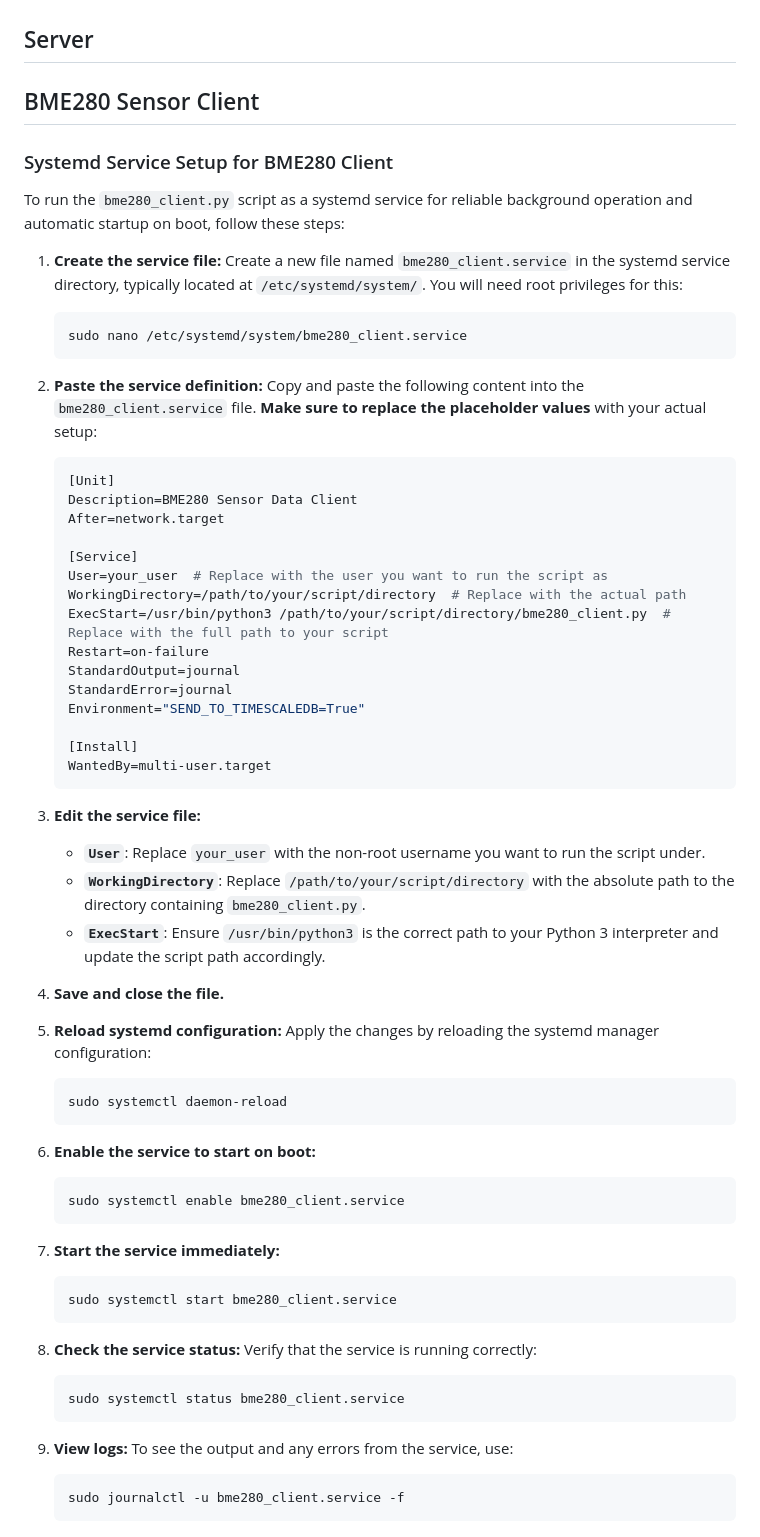
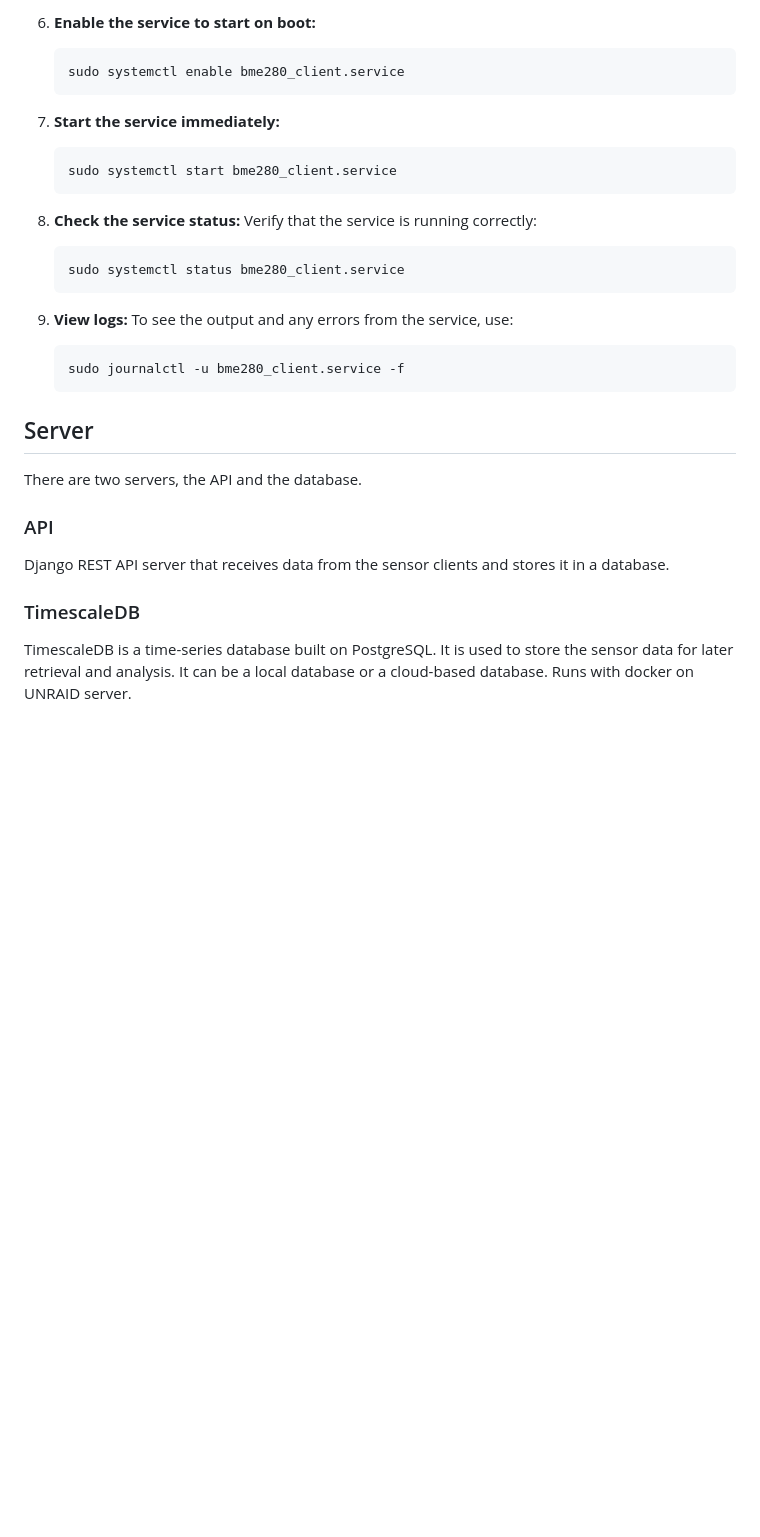
Before and after one commit to glls/sensors, a Markdown page: README.md, the part around one of its changes. Drawn GitHub-style; blank space fills up the shorter version.

````diff
--- a/README.md
+++ b/README.md
@@ -13,65 +85,33 @@ The architecture of the system consists of two main components:
+6. **Enable the service to start on boot:**
+   ```bash
+   sudo systemctl enable bme280_client.service
+   ```
+
+7. **Start the service immediately:**
+   ```bash
+   sudo systemctl start bme280_client.service
+   ```
+
+8. **Check the service status:** Verify that the service is running correctly:
+   ```bash
+   sudo systemctl status bme280_client.service
+   ```
+
+9. **View logs:** To see the output and any errors from the service, use:
+   ```bash
+   sudo journalctl -u bme280_client.service -f
+   ```
 
 ## Server
 
-## BME280 Sensor Client
+There are two servers, the API and the database.
 
-### Systemd Service Setup for BME280 Client
+### API
 
-To run the `bme280_client.py` script as a systemd service for reliable background operation and automatic startup on boot, follow these steps:
+Django REST API server that receives data from the sensor clients and stores it in a database.
 
-1.  **Create the service file:** Create a new file named `bme280_client.service` in the systemd service directory, typically located at `/etc/systemd/system/`. You will need root privileges for this:
-    ```bash
-    sudo nano /etc/systemd/system/bme280_client.service
-    ```
+### TimescaleDB
 
-2.  **Paste the service definition:** Copy and paste the following content into the `bme280_client.service` file. **Make sure to replace the placeholder values** with your actual setup:
-
-    ```ini
-    [Unit]
-    Description=BME280 Sensor Data Client
-    After=network.target
-
-    [Service]
-    User=your_user  # Replace with the user you want to run the script as
-    WorkingDirectory=/path/to/your/script/directory  # Replace with the actual path
-    ExecStart=/usr/bin/python3 /path/to/your/script/directory/bme280_client.py  # Replace with the full path to your script
-    Restart=on-failure
-    StandardOutput=journal
-    StandardError=journal
-    Environment="SEND_TO_TIMESCALEDB=True"
-
-    [Install]
-    WantedBy=multi-user.target
-    ```
-
-3.  **Edit the service file:**
-    * **`User`**: Replace `your_user` with the non-root username you want to run the script under.
-    * **`WorkingDirectory`**: Replace `/path/to/your/script/directory` with the absolute path to the directory containing `bme280_client.py`.
-    * **`ExecStart`**: Ensure `/usr/bin/python3` is the correct path to your Python 3 interpreter and update the script path accordingly.
-
-4.  **Save and close the file.**
-
-5.  **Reload systemd configuration:** Apply the changes by reloading the systemd manager configuration:
-    ```bash
-    sudo systemctl daemon-reload
-    ```
-
-6.  **Enable the service to start on boot:**
-    ```bash
-    sudo systemctl enable bme280_client.service
-    ```
-
-7.  **Start the service immediately:**
-    ```bash
-    sudo systemctl start bme280_client.service
-    ```
-
-8.  **Check the service status:** Verify that the service is running correctly:
-    ```bash
-    sudo systemctl status bme280_client.service
-    ```
-
-9.  **View logs:** To see the output and any errors from the service, use:
-    ```bash
-    sudo journalctl -u bme280_client.service -f
-    ```
+TimescaleDB is a time-series database built on PostgreSQL. It is used to store the sensor data for later retrieval and
+analysis. It can be a local database or a cloud-based database.
+Runs with docker on UNRAID server.
````
Also changed, not shown: other parts of README.md (+80 -8 lines).
